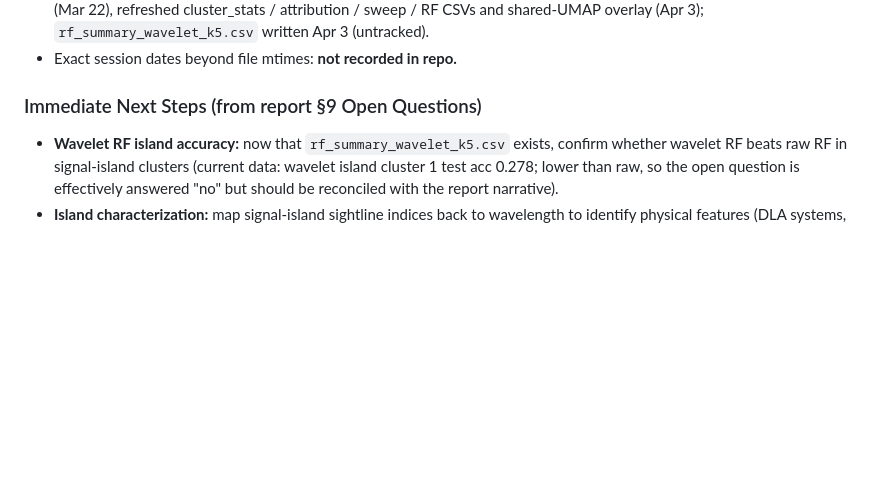
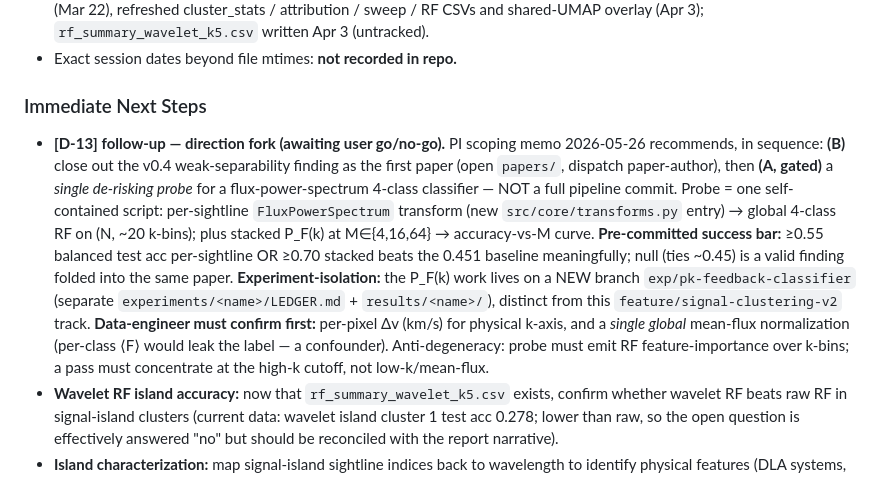
Before and after one commit to SujinHwang27/CosmoGasPeruser, a Markdown page: experiments/signal-clustering-v2/LEDGER.md, the part around one of its changes. GitHub-like rendering; blank space fills up the shorter version.

Commit message:
docs(ledger): record [D-13] weak single-sightline separability + P(k) scoping
v0.4 per-cluster RF sits at/below the v0.2 baseline and the signal islands are representation-disagreement, not physics-separation. Recorded as an honest diagnostic/null finding per [D-37], not a failure. Sec.7 captures the direction fork and the exp/pk-feedback-classifier follow-up with a pre-committed success bar and the data prerequisites (per-pixel dv, global mean-flux).

Co-Authored-By: Claude Opus 4.7 (1M context) <noreply@anthropic.com>

```diff
--- a/experiments/signal-clustering-v2/LEDGER.md
+++ b/experiments/signal-clustering-v2/LEDGER.md
@@ -240,7 +242,8 @@ Raw bulk clusters reach ~45% test accuracy (matching v0.2 global baseline 0.451
 - **2026-03-21 / 2026-03-22 / 2026-04-03** (file mtimes): feature_discovery arrays (Mar 21), most figures + drift animation (Mar 22), refreshed cluster_stats / attribution / sweep / RF CSVs and shared-UMAP overlay (Apr 3); `rf_summary_wavelet_k5.csv` written Apr 3 (untracked).
 - Exact session dates beyond file mtimes: **not recorded in repo.**
 
-### Immediate Next Steps (from report §9 Open Questions)
+### Immediate Next Steps
+- **[D-13] follow-up — direction fork (awaiting user go/no-go).** PI scoping memo 2026-05-26 recommends, in sequence: **(B)** close out the v0.4 weak-separability finding as the first paper (open `papers/`, dispatch paper-author), then **(A, gated)** a *single de-risking probe* for a flux-power-spectrum 4-class classifier — NOT a full pipeline commit. Probe = one self-contained script: per-sightline `FluxPowerSpectrum` transform (new `src/core/transforms.py` entry) → global 4-class RF on (N, ~20 k-bins); plus stacked P_F(k) at M∈{4,16,64} → accuracy-vs-M curve. **Pre-committed success bar:** ≥0.55 balanced test acc per-sightline OR ≥0.70 stacked beats the 0.451 baseline meaningfully; null (ties ~0.45) is a valid finding folded into the same paper. **Experiment-isolation:** the P_F(k) work lives on a NEW branch `exp/pk-feedback-classifier` (separate `experiments/<name>/LEDGER.md` + `results/<name>/`), distinct from this `feature/signal-clustering-v2` track. **Data-engineer must confirm first:** per-pixel Δv (km/s) for physical k-axis, and a *single global* mean-flux normalization (per-class ⟨F⟩ would leak the label — a confounder). Anti-degeneracy: probe must emit RF feature-importance over k-bins; a pass must concentrate at the high-k cutoff, not low-k/mean-flux.
 - **Wavelet RF island accuracy:** now that `rf_summary_wavelet_k5.csv` exists, confirm whether wavelet RF beats raw RF in signal-island clusters (current data: wavelet island cluster 1 test acc 0.278; lower than raw, so the open question is effectively answered "no" but should be reconciled with the report narrative).
 - **Island characterization:** map signal-island sightline indices back to wavelength to identify physical features (DLA systems, Lyman-α edges, metal lines).
 - **Mechanism vectors:** L1-Linear SVM weights (3072-dim) for *why* classes separate — unimplemented.
```
Also changed, not shown: other parts of experiments/signal-clustering-v2/LEDGER.md (+2 -0 lines).
